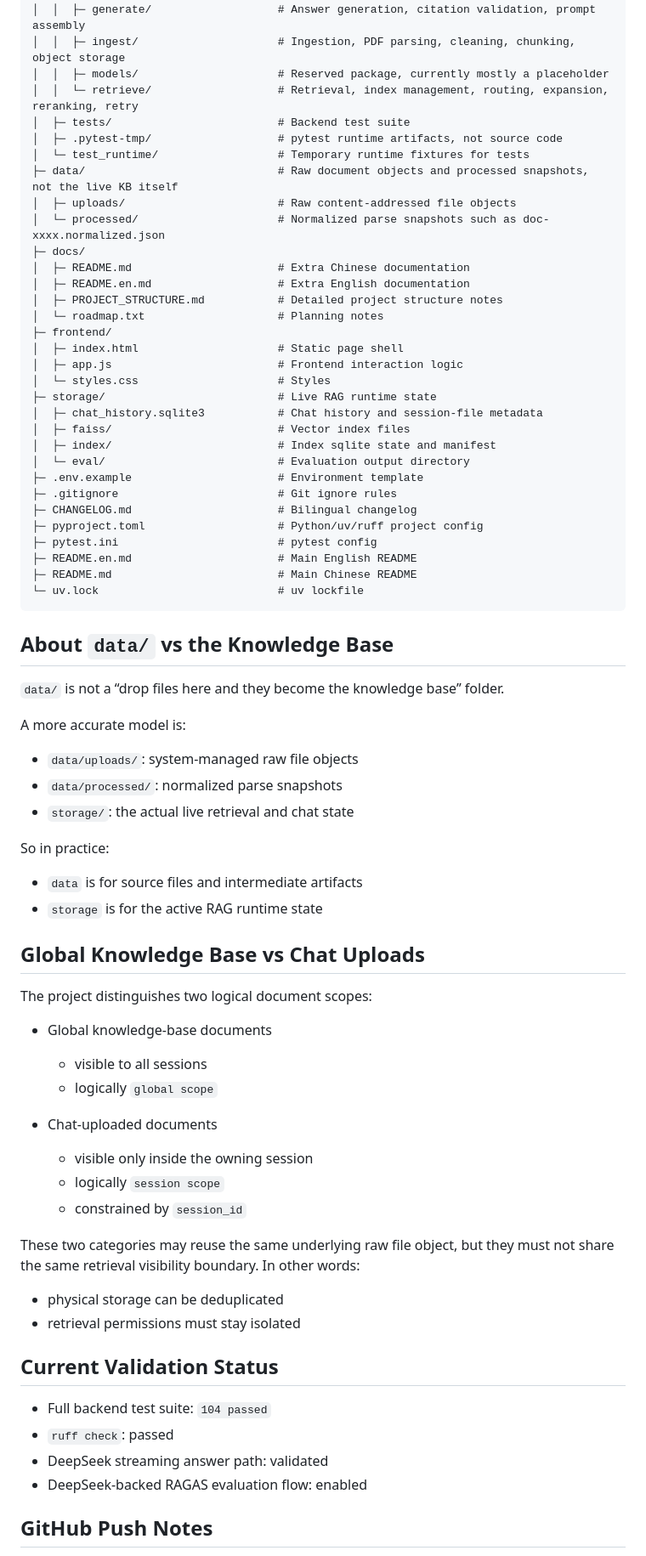
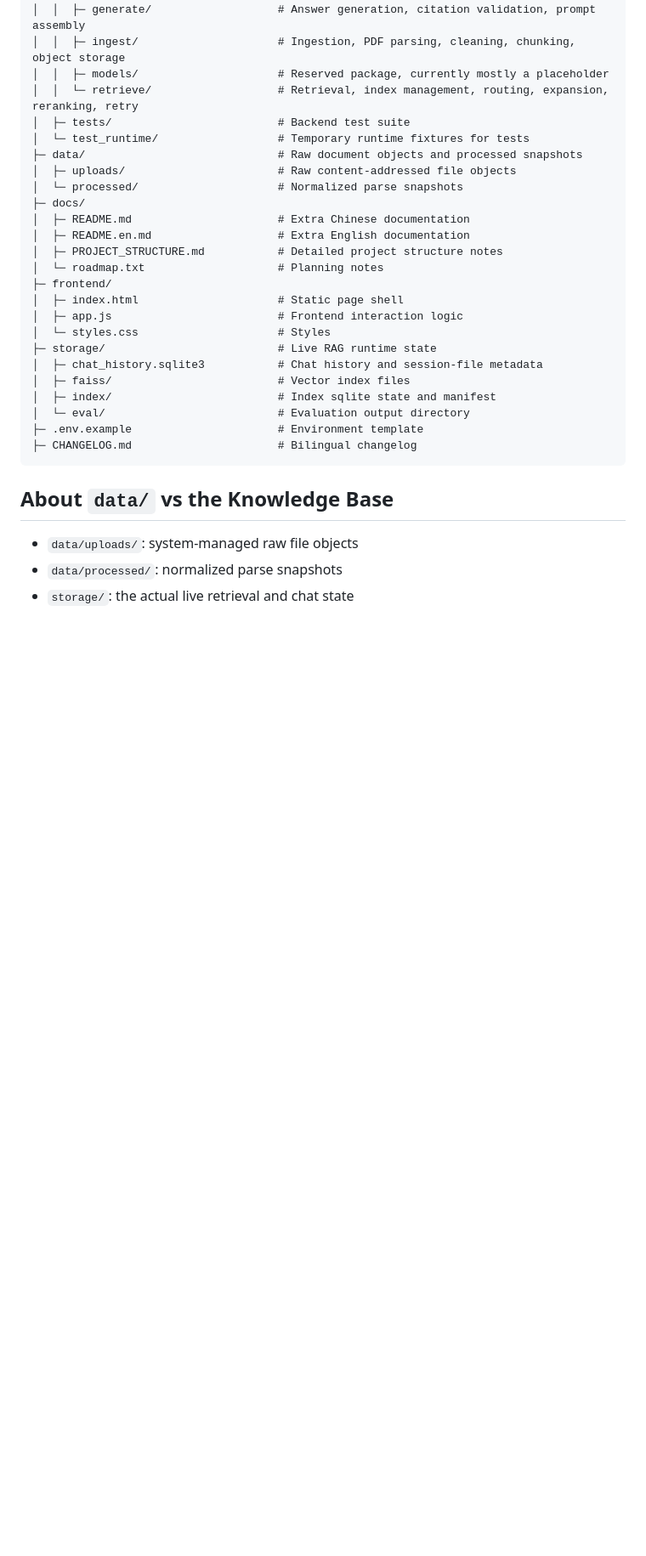
Before and after one commit to lmao-lol-123/bailing-agent, a Markdown page: README.en.md, the part around one of its changes. Shown at 85% size. GitHub-like rendering; blank space fills up the shorter version.

````diff
--- a/README.en.md
+++ b/README.en.md
@@ -152,11 +138,10 @@ bailing-agent/
 │  │  ├─ models/                     # Reserved package, currently mostly a placeholder
 │  │  └─ retrieve/                   # Retrieval, index management, routing, expansion, reranking, retry
 │  ├─ tests/                         # Backend test suite
-│  ├─ .pytest-tmp/                   # pytest runtime artifacts, not source code
 │  └─ test_runtime/                  # Temporary runtime fixtures for tests
-├─ data/                             # Raw document objects and processed snapshots, not the live KB itself
+├─ data/                             # Raw document objects and processed snapshots
 │  ├─ uploads/                       # Raw content-addressed file objects
-│  └─ processed/                     # Normalized parse snapshots such as doc-xxxx.normalized.json
+│  └─ processed/                     # Normalized parse snapshots
 ├─ docs/
 │  ├─ README.md                      # Extra Chinese documentation
 │  ├─ README.en.md                   # Extra English documentation
@@ -172,54 +157,12 @@ bailing-agent/
 │  ├─ index/                         # Index sqlite state and manifest
 │  └─ eval/                          # Evaluation output directory
 ├─ .env.example                      # Environment template
-├─ .gitignore                        # Git ignore rules
 ├─ CHANGELOG.md                      # Bilingual changelog
-├─ pyproject.toml                    # Python/uv/ruff project config
-├─ pytest.ini                        # pytest config
-├─ README.en.md                      # Main English README
-├─ README.md                         # Main Chinese README
-└─ uv.lock                           # uv lockfile
 ```
 
 ## About `data/` vs the Knowledge Base
-
-`data/` is not a “drop files here and they become the knowledge base” folder.
-
-A more accurate model is:
 
 - `data/uploads/`: system-managed raw file objects
 - `data/processed/`: normalized parse snapshots
 - `storage/`: the actual live retrieval and chat state
 
-So in practice:
-
-- `data` is for source files and intermediate artifacts
-- `storage` is for the active RAG runtime state
-
-## Global Knowledge Base vs Chat Uploads
-
-The project distinguishes two logical document scopes:
-
-- Global knowledge-base documents
-  - visible to all sessions
-  - logically `global scope`
-
-- Chat-uploaded documents
-  - visible only inside the owning session
-  - logically `session scope`
-  - constrained by `session_id`
-
-These two categories may reuse the same underlying raw file object, but they must not share the same retrieval visibility boundary. In other words:
-
-- physical storage can be deduplicated
-- retrieval permissions must stay isolated
-
-## Current Validation Status
-
-- Full backend test suite: `104 passed`
-- `ruff check`: passed
-- DeepSeek streaming answer path: validated
-- DeepSeek-backed RAGAS evaluation flow: enabled
-
-## GitHub Push Notes
-
````
Also changed, not shown: other parts of README.en.md (+0 -28 lines).
